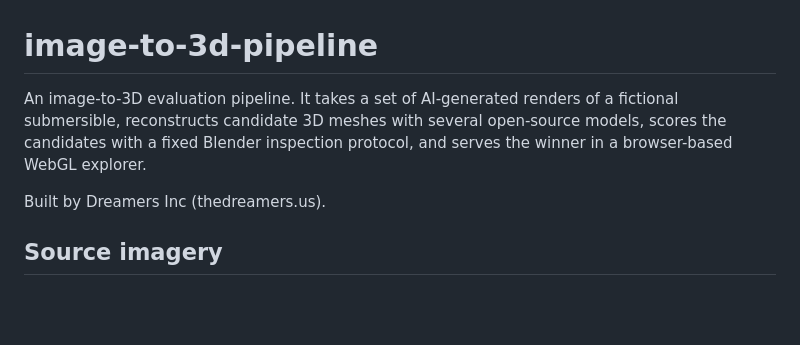
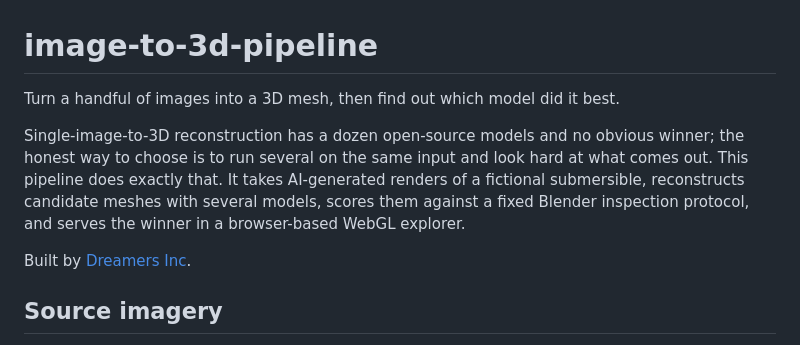
Before and after one commit to dreamers-laboratory/image-to-3d-pipeline, a Markdown page: README.md, the part around the change. Drawn GitHub-style; blank space fills up the shorter version.

Commit message:
Polish README: voice and concision pass

```diff
--- a/README.md
+++ b/README.md
@@ -1,8 +1,10 @@
 # image-to-3d-pipeline
 
-An image-to-3D evaluation pipeline. It takes a set of AI-generated renders of a fictional submersible, reconstructs candidate 3D meshes with several open-source models, scores the candidates with a fixed Blender inspection protocol, and serves the winner in a browser-based WebGL explorer.
+Turn a handful of images into a 3D mesh, then find out which model did it best.
 
-Built by Dreamers Inc (thedreamers.us).
+Single-image-to-3D reconstruction has a dozen open-source models and no obvious winner; the honest way to choose is to run several on the same input and look hard at what comes out. This pipeline does exactly that. It takes AI-generated renders of a fictional submersible, reconstructs candidate meshes with several models, scores them against a fixed Blender inspection protocol, and serves the winner in a browser-based WebGL explorer.
+
+Built by [Dreamers Inc](https://thedreamers.us).
 
 ## Source imagery
 
```
